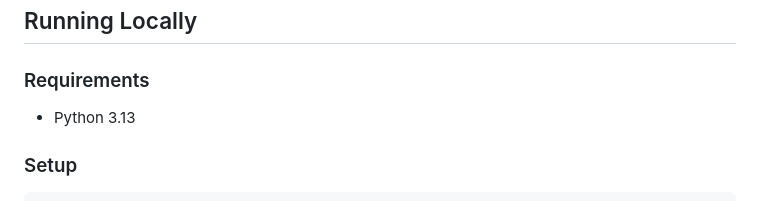
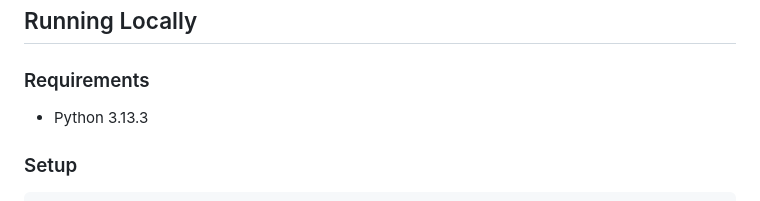
Before and after one commit to Stuxxxnett/predictive-maintenance-ml, a Markdown page: Readme.md, the part around the change. Drawn GitHub-style.

Commit message:
Update Python version to 3.13.3 in README

```diff
--- a/Readme.md
+++ b/Readme.md
@@ -124,7 +124,7 @@ predictive_maintenance/
 ## Running Locally
 
 ### Requirements
-- Python 3.13
+- Python 3.13.3
 
 ### Setup
 
```
